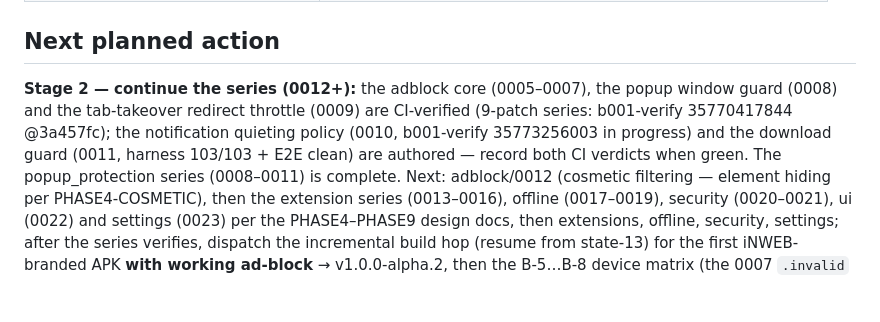
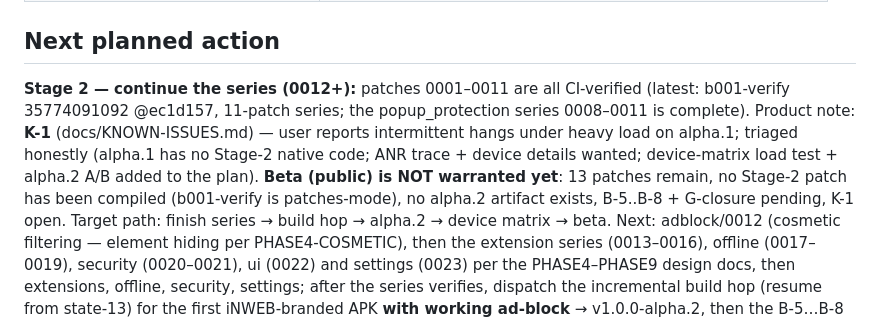
Before and after one commit to iNAYATechLab/iNWEB-Browser, a Markdown page: PROJECT_STATE.md, the part around the change. Rendered like a GitHub page; blank space fills up the shorter version.

```diff
--- a/PROJECT_STATE.md
+++ b/PROJECT_STATE.md
@@ -1301,13 +1301,17 @@ Full record: `docs/phases/PHASE0-ENVIRONMENT-ASSESSMENT.md` §5.
 
 ## Next planned action
 
-**Stage 2 — continue the series (0012+):** the adblock core (0005–0007),
-the popup window guard (0008) and the tab-takeover redirect throttle
-(0009) are CI-verified (9-patch series: b001-verify 35770417844
-@3a457fc); the notification quieting policy (0010, b001-verify
-35773256003 in progress) and the download guard (0011, harness
-103/103 + E2E clean) are authored — record both CI verdicts when
-green. The popup_protection series (0008–0011) is complete. Next:
+**Stage 2 — continue the series (0012+):** patches 0001–0011 are all
+CI-verified (latest: b001-verify 35774091092 @ec1d157, 11-patch
+series; the popup_protection series 0008–0011 is complete). Product
+note: **K-1** (docs/KNOWN-ISSUES.md) — user reports intermittent hangs
+under heavy load on alpha.1; triaged honestly (alpha.1 has no Stage-2
+native code; ANR trace + device details wanted; device-matrix load
+test + alpha.2 A/B added to the plan). **Beta (public) is NOT
+warranted yet**: 13 patches remain, no Stage-2 patch has been compiled
+(b001-verify is patches-mode), no alpha.2 artifact exists, B-5..B-8 +
+G-closure pending, K-1 open. Target path: finish series → build hop →
+alpha.2 → device matrix → beta. Next:
 adblock/0012 (cosmetic filtering — element hiding per PHASE4-COSMETIC),
 then the extension series (0013–0016), offline (0017–0019), security
 (0020–0021), ui (0022) and settings (0023) per the PHASE4–PHASE9
```
Also changed, not shown: docs/KNOWN-ISSUES.md (added, +52 -0 lines).
